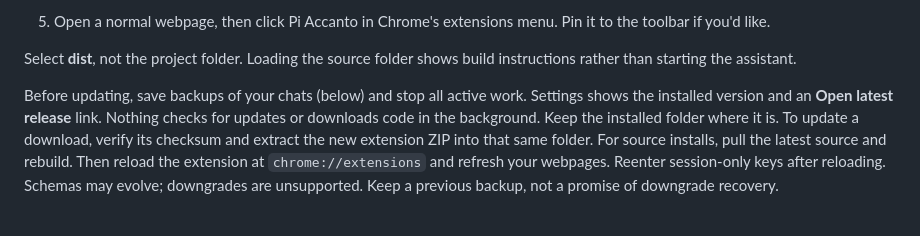
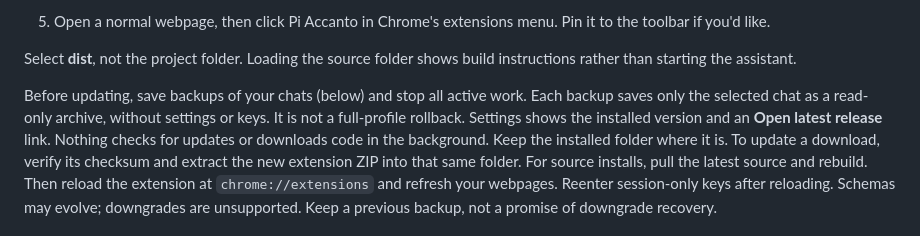
Before and after one commit to lsj5031/pi-accanto, a Markdown page: README.md, the part around the change. Rendered like a GitHub page.

```diff
--- a/README.md
+++ b/README.md
@@ -131,6 +131,8 @@ Select **dist**, not the project folder. Loading the source folder shows build
 instructions rather than starting the assistant.
 
 Before updating, save backups of your chats (below) and stop all active work.
+Each backup saves only the selected chat as a read-only archive, without settings
+or keys. It is not a full-profile rollback.
 Settings shows the installed version and an **Open latest release** link.
 Nothing checks for updates or downloads code in the background.
 Keep the installed folder where it is. To update a download, verify its checksum and extract the new
```
Also changed, not shown: docs/verification/distribution.md (+62 -2 lines), docs/verification/distribution/archive-bottom.png (added), docs/verification/distribution/backup-error.png, docs/verification/distribution/backup-success.png, docs/verification/distribution/compact.png, docs/verification/distribution/restored-archive.png, docs/verification/distribution/settings-confirm.png, 4 other files.
